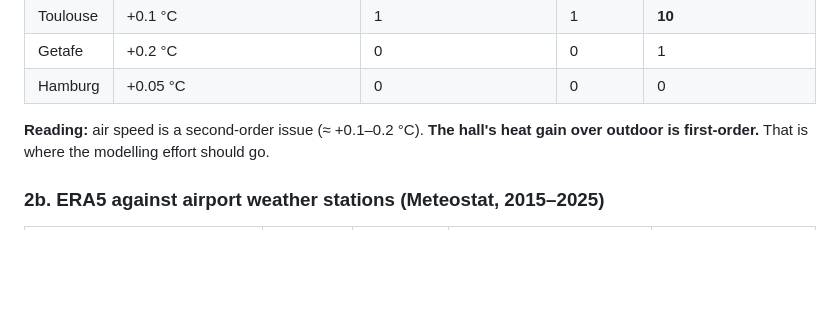
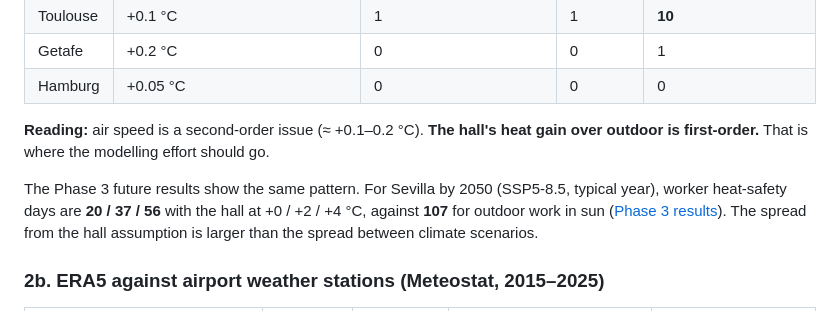
Before and after one commit to Fielke-Mate/climate-risk, a Markdown page: docs/methodology_review.md, the part around the change. Drawn GitHub-style; blank space fills up the shorter version.

```diff
--- a/docs/methodology_review.md
+++ b/docs/methodology_review.md
@@ -36,6 +36,8 @@ The indoor case uses outdoor wind adjusted to 2 m (median 1.8–2.9 m/s, floor ~
 | Hamburg | +0.05 °C | 0 | 0 | 0 |
 
 **Reading:** air speed is a second-order issue (≈ +0.1–0.2 °C). **The hall's heat gain over outdoor is first-order.** That is where the modelling effort should go.
+
+The Phase 3 future results show the same pattern. For Sevilla by 2050 (SSP5-8.5, typical year), worker heat-safety days are **20 / 37 / 56** with the hall at +0 / +2 / +4 °C, against **107** for outdoor work in sun ([Phase 3 results](phase3/README.md)). The spread from the hall assumption is larger than the spread between climate scenarios.
 
 ### 2b. ERA5 against airport weather stations (Meteostat, 2015–2025)
 
```
Also changed, not shown: README.md (+2 -0 lines), docs/concept.md (+8 -3 lines), docs/phase3/README.md (added, +53 -0 lines), docs/phase1/figures/monthly_temperature_crosscheck.png, docs/phase2/figures/wbgt_days_projection.png (added), docs/phase2/figures/wbgt_degree_hours_projection.png, 8 other files.
